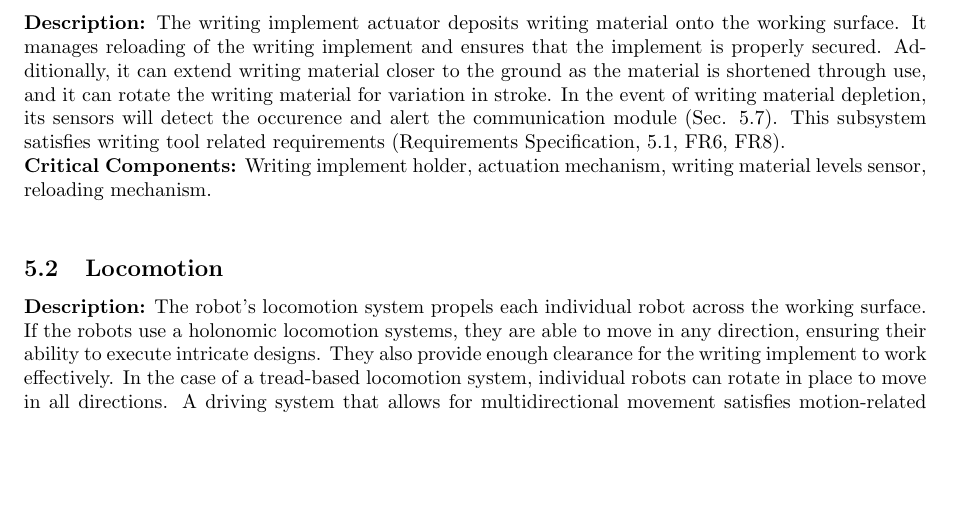
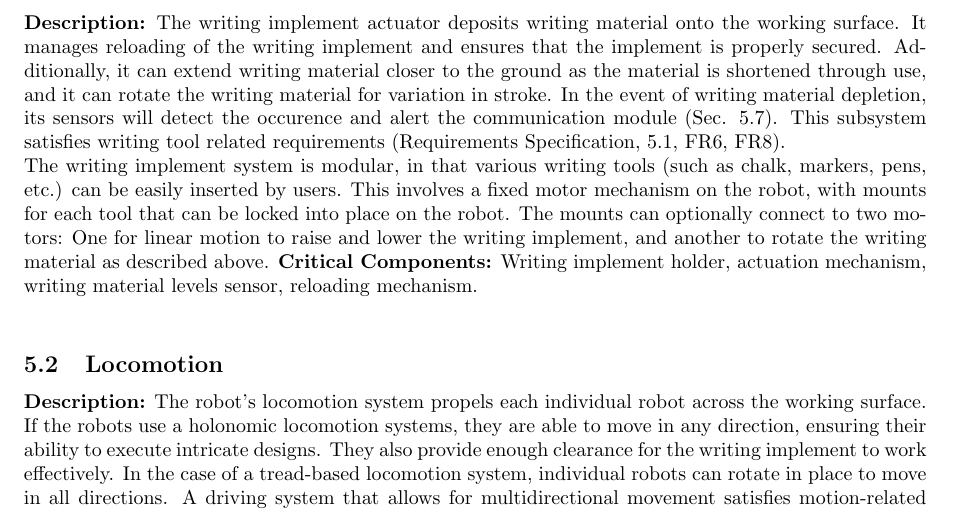
Before and after one commit to rachelholladay/robotics_capstone, a LaTeX document (concept_eval/main.tex, which reads concept_eval/subsystem_descriptions.tex): part of page 9 of 13, cut so that both start at the same text, the shorter picture padded with empty space. Compiled offline with pdfLaTeX.

Commit message:
Added info about modular writing implement

```diff
--- a/concept_eval/subsystem_descriptions.tex
+++ b/concept_eval/subsystem_descriptions.tex
@@ -7,6 +7,7 @@
 \subsection{Writing Implement Actuator}
 \label{sec:subsystem_writing_implement_actuator}
 \textbf{Description:} The writing implement actuator deposits writing material onto the working surface. It manages reloading of the writing implement and ensures that the implement is properly secured. Additionally, it can extend writing material closer to the ground as the material is shortened through use, and it can rotate the writing material for variation in stroke. In the event of writing material depletion, its sensors will detect the occurence and alert the communication module (\sref{sec:subsystem_communication}). This subsystem satisfies writing tool related requirements (Requirements Specification, 5.1, FR6, FR8).\\
+The writing implement system is modular, in that various writing tools (such as chalk, markers, pens, etc.) can be easily inserted by users. This involves a fixed motor mechanism on the robot, with mounts for each tool that can be locked into place on the robot. The mounts can optionally connect to two motors: One for linear motion to raise and lower the writing implement, and another to rotate the writing material as described above.
 \textbf{Critical Components:} Writing implement holder, actuation mechanism, writing material levels sensor, reloading mechanism.\\
 
 \subsection{Locomotion}
```
